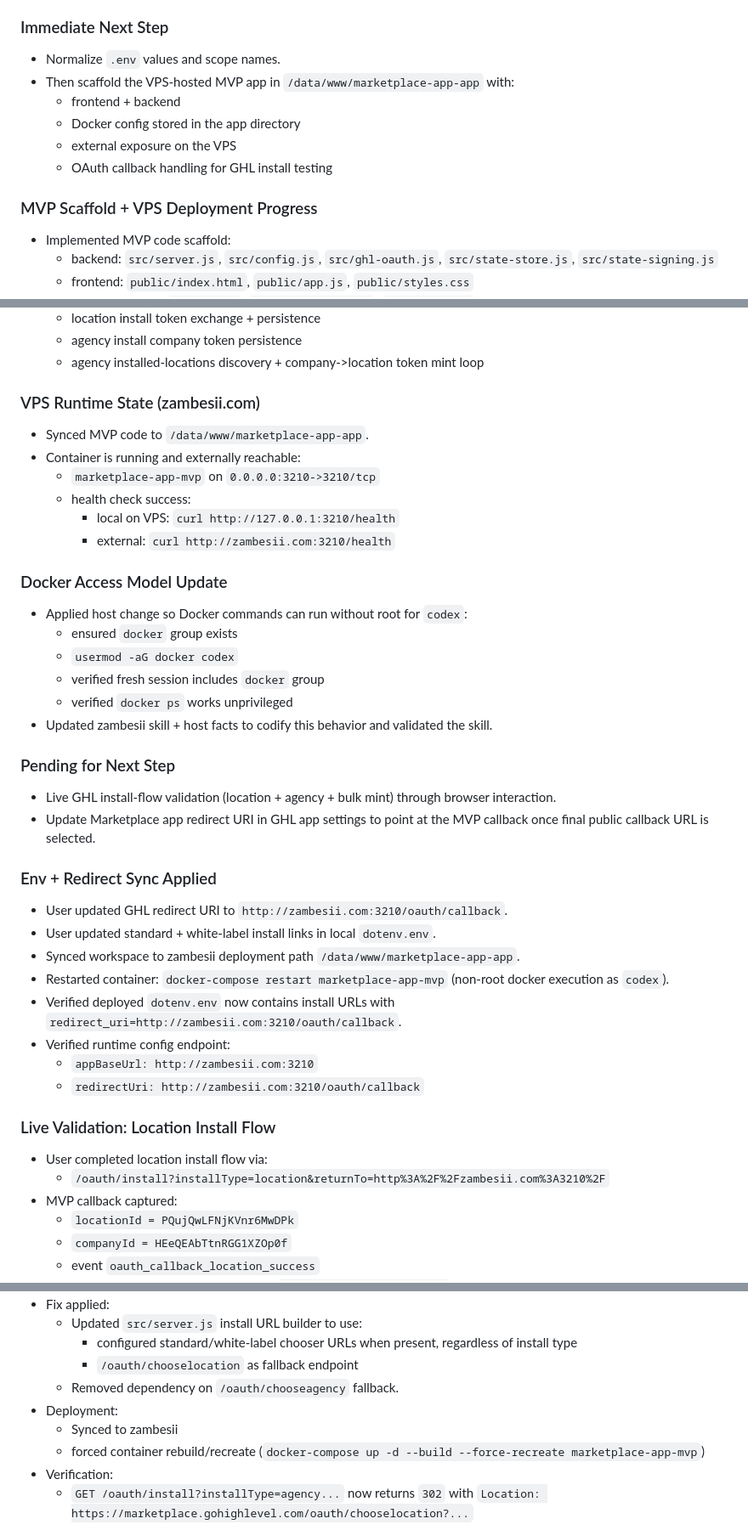
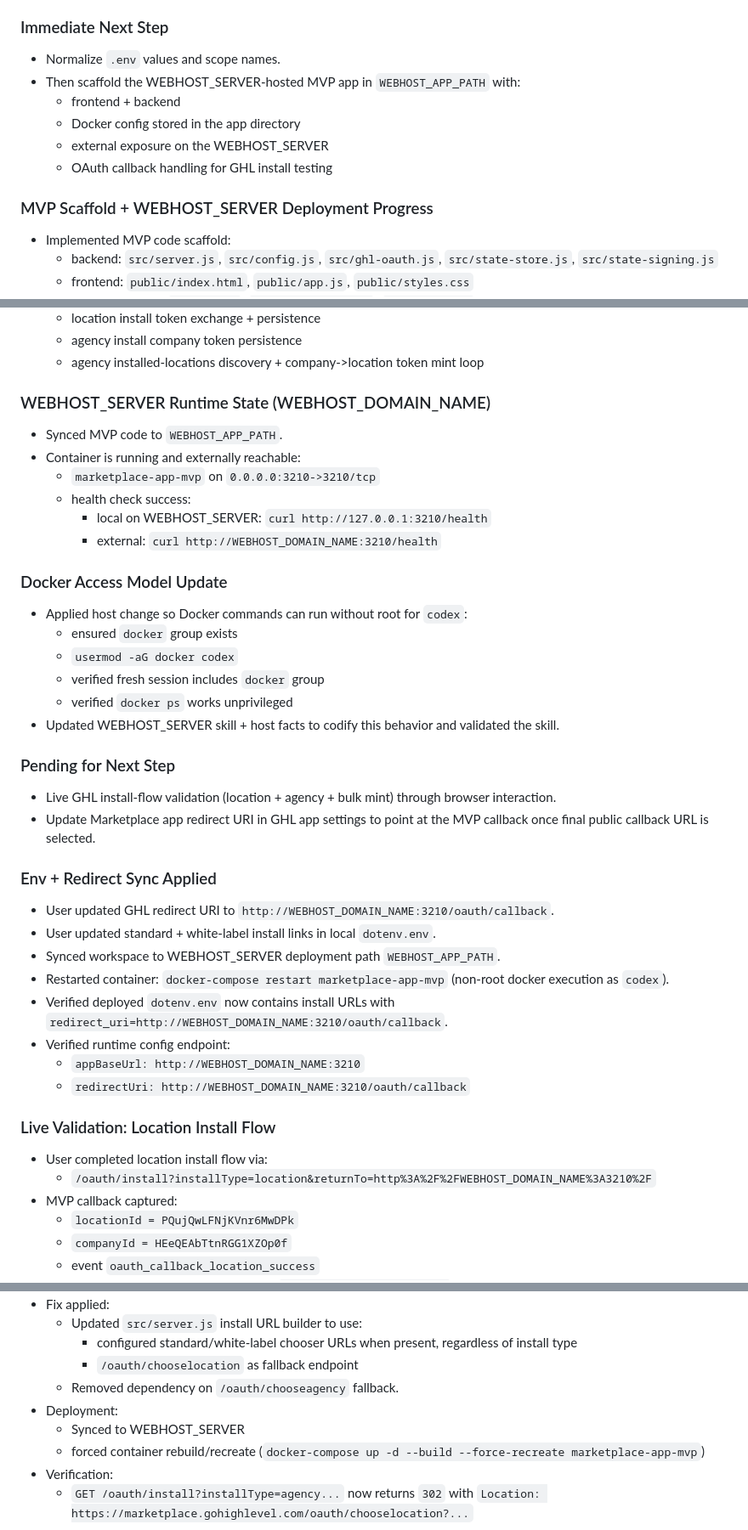
Before and after one commit to latentPrion/ghl-marketplace-bulk-install-mvp, a Markdown page: codex-mvp-log.md, 3 parts joined by grey strips. Shown at 85% size. GitHub-like rendering.

Commit message:
Sanitize markdown: replace host/domain and VPS references with placeholders

```diff
--- a/codex-mvp-log.md
+++ b/codex-mvp-log.md
@@ -35,13 +35,13 @@
 ### Immediate Next Step
 
 - Normalize `.env` values and scope names.
-- Then scaffold the VPS-hosted MVP app in `/data/www/marketplace-app-app` with:
+- Then scaffold the WEBHOST_SERVER-hosted MVP app in `WEBHOST_APP_PATH` with:
   - frontend + backend
   - Docker config stored in the app directory
-  - external exposure on the VPS
+  - external exposure on the WEBHOST_SERVER
   - OAuth callback handling for GHL install testing
 
-### MVP Scaffold + VPS Deployment Progress
+### MVP Scaffold + WEBHOST_SERVER Deployment Progress
 
 - Implemented MVP code scaffold:
   - backend: `src/server.js`, `src/config.js`, `src/ghl-oauth.js`, `src/state-store.js`, `src/state-signing.js`
@@ -58,14 +58,14 @@
   - agency install company token persistence
   - agency installed-locations discovery + company->location token mint loop
 
-### VPS Runtime State (zambesii.com)
+### WEBHOST_SERVER Runtime State (WEBHOST_DOMAIN_NAME)
 
-- Synced MVP code to `/data/www/marketplace-app-app`.
+- Synced MVP code to `WEBHOST_APP_PATH`.
 - Container is running and externally reachable:
   - `marketplace-app-mvp` on `0.0.0.0:3210->3210/tcp`
   - health check success:
-    - local on VPS: `curl http://127.0.0.1:3210/health`
-    - external: `curl http://zambesii.com:3210/health`
+    - local on WEBHOST_SERVER: `curl http://127.0.0.1:3210/health`
+    - external: `curl http://WEBHOST_DOMAIN_NAME:3210/health`
 
 ### Docker Access Model Update
 
@@ -74,7 +74,7 @@
   - `usermod -aG docker codex`
   - verified fresh session includes `docker` group
   - verified `docker ps` works unprivileged
-- Updated zambesii skill + host facts to codify this behavior and validated the skill.
+- Updated WEBHOST_SERVER skill + host facts to codify this behavior and validated the skill.
 
 ### Pending for Next Step
 
@@ -83,19 +83,19 @@
 
 ### Env + Redirect Sync Applied
 
-- User updated GHL redirect URI to `http://zambesii.com:3210/oauth/callback`.
+- User updated GHL redirect URI to `http://WEBHOST_DOMAIN_NAME:3210/oauth/callback`.
 - User updated standard + white-label install links in local `dotenv.env`.
-- Synced workspace to zambesii deployment path `/data/www/marketplace-app-app`.
+- Synced workspace to WEBHOST_SERVER deployment path `WEBHOST_APP_PATH`.
 - Restarted container: `docker-compose restart marketplace-app-mvp` (non-root docker execution as `codex`).
-- Verified deployed `dotenv.env` now contains install URLs with `redirect_uri=http://zambesii.com:3210/oauth/callback`.
+- Verified deployed `dotenv.env` now contains install URLs with `redirect_uri=http://WEBHOST_DOMAIN_NAME:3210/oauth/callback`.
 - Verified runtime config endpoint:
-  - `appBaseUrl: http://zambesii.com:3210`
-  - `redirectUri: http://zambesii.com:3210/oauth/callback`
+  - `appBaseUrl: http://WEBHOST_DOMAIN_NAME:3210`
+  - `redirectUri: http://WEBHOST_DOMAIN_NAME:3210/oauth/callback`
 
 ### Live Validation: Location Install Flow
 
 - User completed location install flow via:
-  - `/oauth/install?installType=location&returnTo=http%3A%2F%2Fzambesii.com%3A3210%2F`
+  - `/oauth/install?installType=location&returnTo=http%3A%2F%2FWEBHOST_DOMAIN_NAME%3A3210%2F`
 - MVP callback captured:
   - `locationId = PQujQwLFNjKVnr6MwDPk`
   - `companyId = HEeQEAbTtnRGG1XZOp0f`
@@ -126,7 +126,7 @@
     - `/oauth/chooselocation` as fallback endpoint
   - Removed dependency on `/oauth/chooseagency` fallback.
 - Deployment:
-  - Synced to zambesii
+  - Synced to WEBHOST_SERVER
   - forced container rebuild/recreate (`docker-compose up -d --build --force-recreate marketplace-app-mvp`)
 - Verification:
   - `GET /oauth/install?installType=agency...` now returns `302` with `Location: https://marketplace.gohighlevel.com/oauth/chooselocation?...`
```
Also changed, not shown: other parts of codex-mvp-log.md (+2 -2 lines), schema.md (+2 -2 lines), target-webapp-fixes.md (+1 -1 lines).
